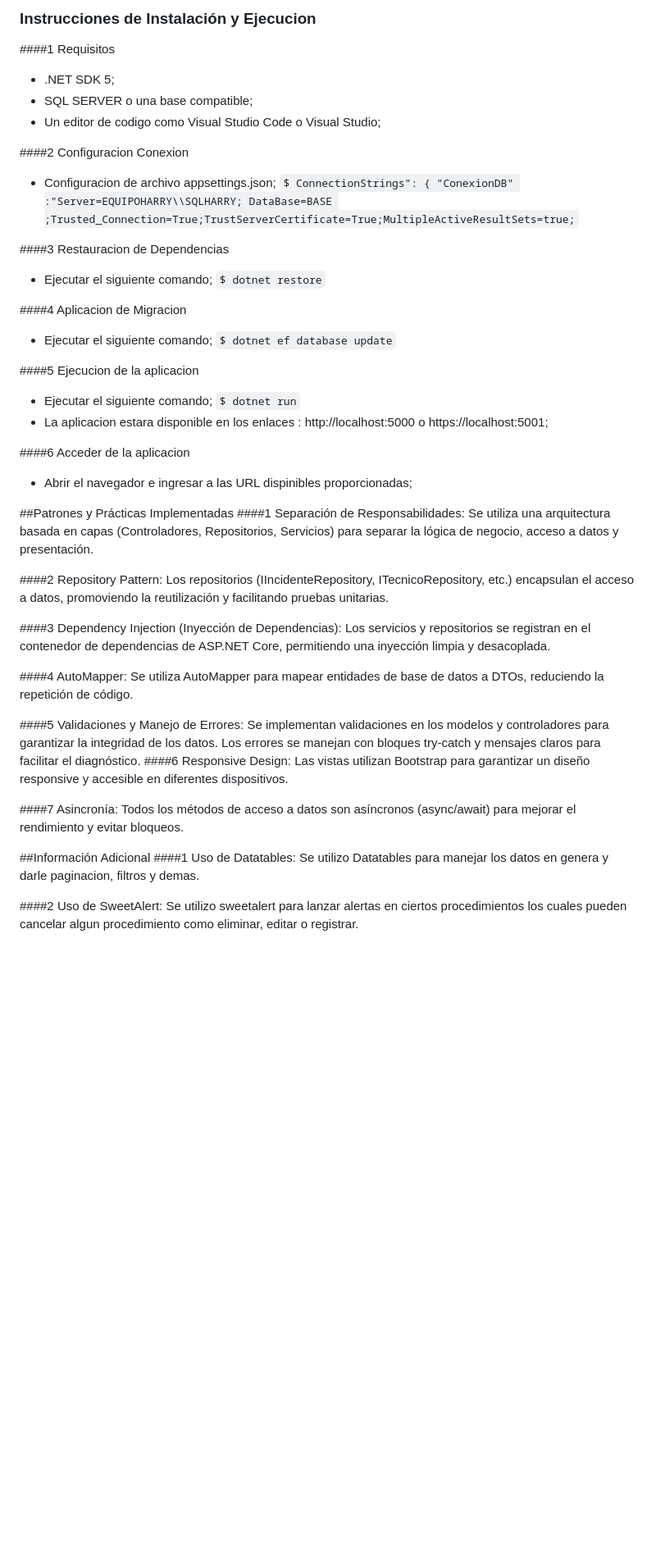
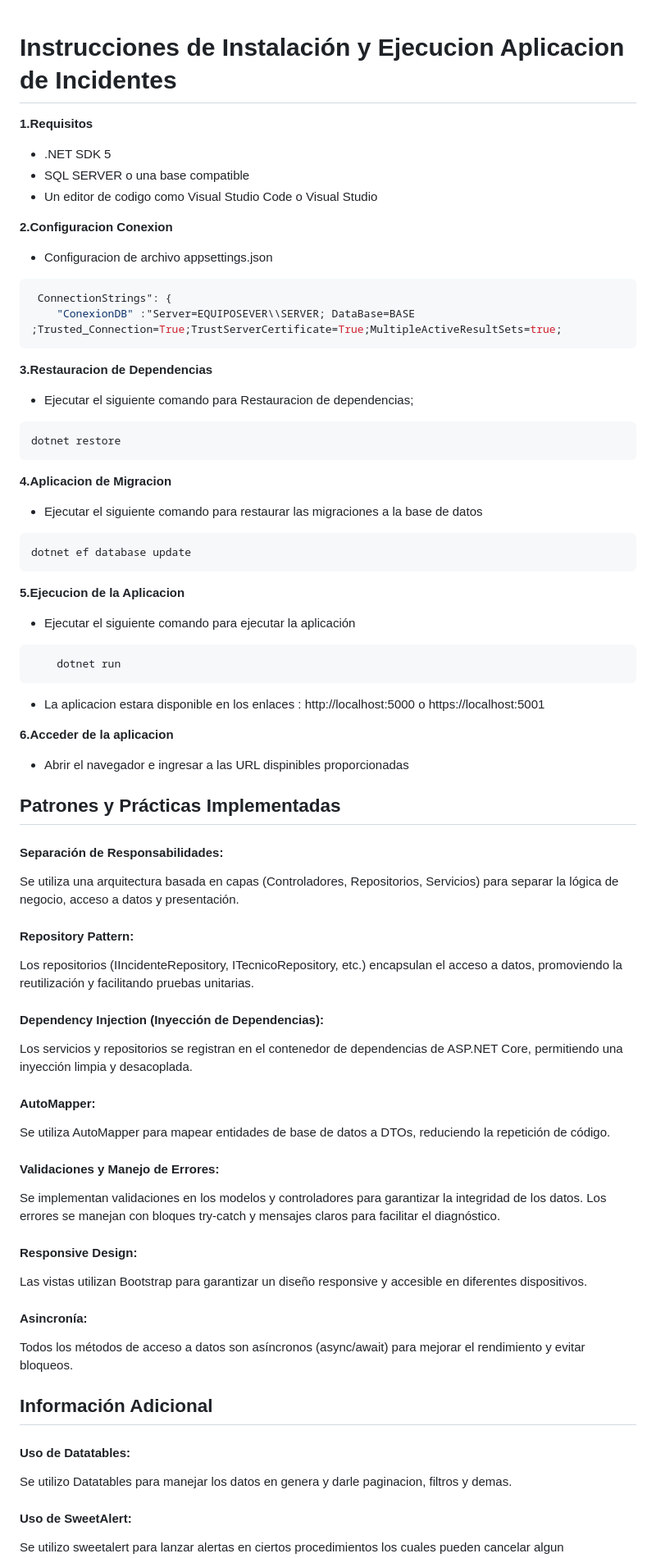
Before and after one commit to H4DCH/PruebaIncidentes, a Markdown page: README.md, the part around one of its changes. Shown at 82% size. Rendered like a GitHub page; blank space fills up the shorter version.

````diff
--- a/README.md
+++ b/README.md
@@ -1,60 +1,71 @@
-### Instrucciones de Instalación y Ejecucion
 
-####1 Requisitos
+# Instrucciones de Instalación y Ejecucion Aplicacion de Incidentes
 
-- .NET SDK 5;
-- SQL SERVER o una base compatible;
-- Un editor de codigo como Visual Studio Code o Visual Studio;
+**1.Requisitos**
 
-####2 Configuracion Conexion
-- Configuracion de archivo appsettings.json;
-`$ ConnectionStrings": {
-    "ConexionDB" :"Server=EQUIPOHARRY\\SQLHARRY; DataBase=BASE ;Trusted_Connection=True;TrustServerCertificate=True;MultipleActiveResultSets=true;`
+- .NET SDK 5
+- SQL SERVER o una base compatible
+- Un editor de codigo como Visual Studio Code o Visual Studio
 
-####3 Restauracion de Dependencias
-- Ejecutar el siguiente comando;
-`$ dotnet restore`
+**2.Configuracion Conexion**
+- Configuracion de archivo appsettings.json
+```bash
+ ConnectionStrings": {
+    "ConexionDB" :"Server=EQUIPOSEVER\\SERVER; DataBase=BASE ;Trusted_Connection=True;TrustServerCertificate=True;MultipleActiveResultSets=true;
+```
 
-####4 Aplicacion de Migracion
-- Ejecutar el siguiente comando;
-`$ dotnet ef database update`
+**3.Restauracion de Dependencias**
+- Ejecutar el siguiente comando para Restauracion de dependencias;
+```bash
+dotnet restore
+```
+
+**4.Aplicacion de Migracion**
+- Ejecutar el siguiente comando para restaurar las migraciones a la base de datos
+```bash
+dotnet ef database update
+```
+
+**5.Ejecucion de la Aplicacion**
+- Ejecutar el siguiente comando para ejecutar la aplicación
+```bash
+    dotnet run
+```
+-  La aplicacion estara disponible en los enlaces : http://localhost:5000 o https://localhost:5001
+
+**6.Acceder de la aplicacion**
+- Abrir el navegador e ingresar a las URL dispinibles proporcionadas
 
 
-####5 Ejecucion de la aplicacion
-- Ejecutar el siguiente comando;
-`$ dotnet run`
--  La aplicacion estara disponible en los enlaces : http://localhost:5000 o https://localhost:5001;
+## Patrones y Prácticas Implementadas
 
-####6 Acceder de la aplicacion
-- Abrir el navegador e ingresar a las URL dispinibles proporcionadas;
-
-
-##Patrones y Prácticas Implementadas
-####1 Separación de Responsabilidades:
+#### **Separación de Responsabilidades:**
 Se utiliza una arquitectura basada en capas (Controladores, Repositorios, Servicios) para separar la lógica de negocio, acceso a datos y presentación.
 
-####2 Repository Pattern:
+#### **Repository Pattern:**
 Los repositorios (IIncidenteRepository, ITecnicoRepository, etc.) encapsulan el acceso a datos, promoviendo la reutilización y facilitando pruebas unitarias.
 
-####3 Dependency Injection (Inyección de Dependencias):
+#### **Dependency Injection (Inyección de Dependencias):**
 Los servicios y repositorios se registran en el contenedor de dependencias de ASP.NET Core, permitiendo una inyección limpia y desacoplada.
 
-####4 AutoMapper:
+#### **AutoMapper:**
 Se utiliza AutoMapper para mapear entidades de base de datos a DTOs, reduciendo la repetición de código.
 
-####5 Validaciones y Manejo de Errores:
+#### **Validaciones y Manejo de Errores:**
 Se implementan validaciones en los modelos y controladores para garantizar la integridad de los datos.
 Los errores se manejan con bloques try-catch y mensajes claros para facilitar el diagnóstico.
-####6 Responsive Design:
+
+####  **Responsive Design:**
 Las vistas utilizan Bootstrap para garantizar un diseño responsive y accesible en diferentes dispositivos.
 
-####7 Asincronía:
+#### **Asincronía:**
 Todos los métodos de acceso a datos son asíncronos (async/await) para mejorar el rendimiento y evitar bloqueos.
 
-##Información Adicional
-####1 Uso de Datatables:
+## Información Adicional
+
+#### **Uso de Datatables:**
 Se utilizo Datatables para manejar los datos en genera y darle paginacion, filtros y demas.
 
-####2 Uso de SweetAlert:
+#### **Uso de SweetAlert:**
 Se utilizo sweetalert para lanzar alertas en ciertos procedimientos los cuales pueden cancelar algun procedimiento como eliminar, editar o registrar.
 
````
Also changed, not shown: other parts of README.md (+8 -8 lines).
